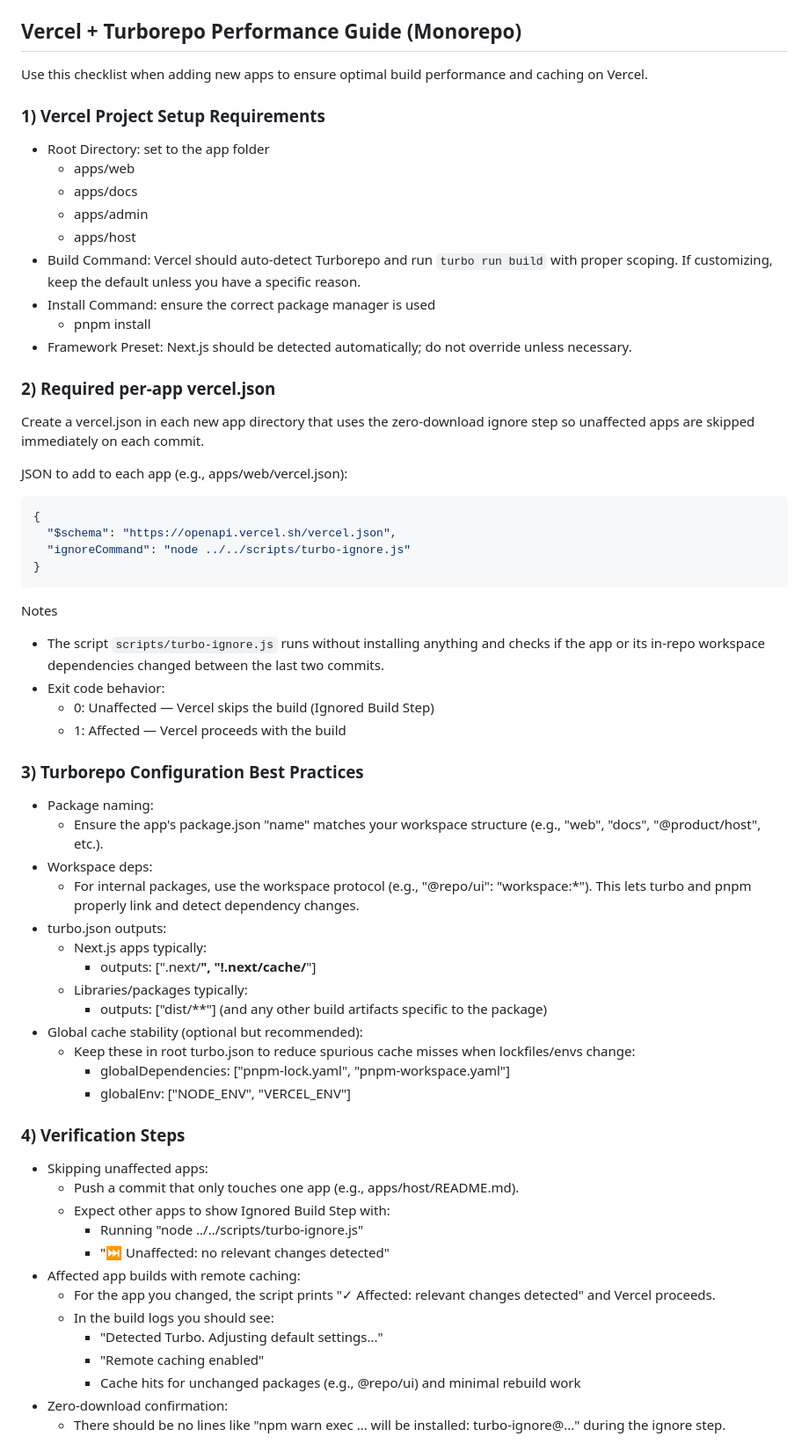
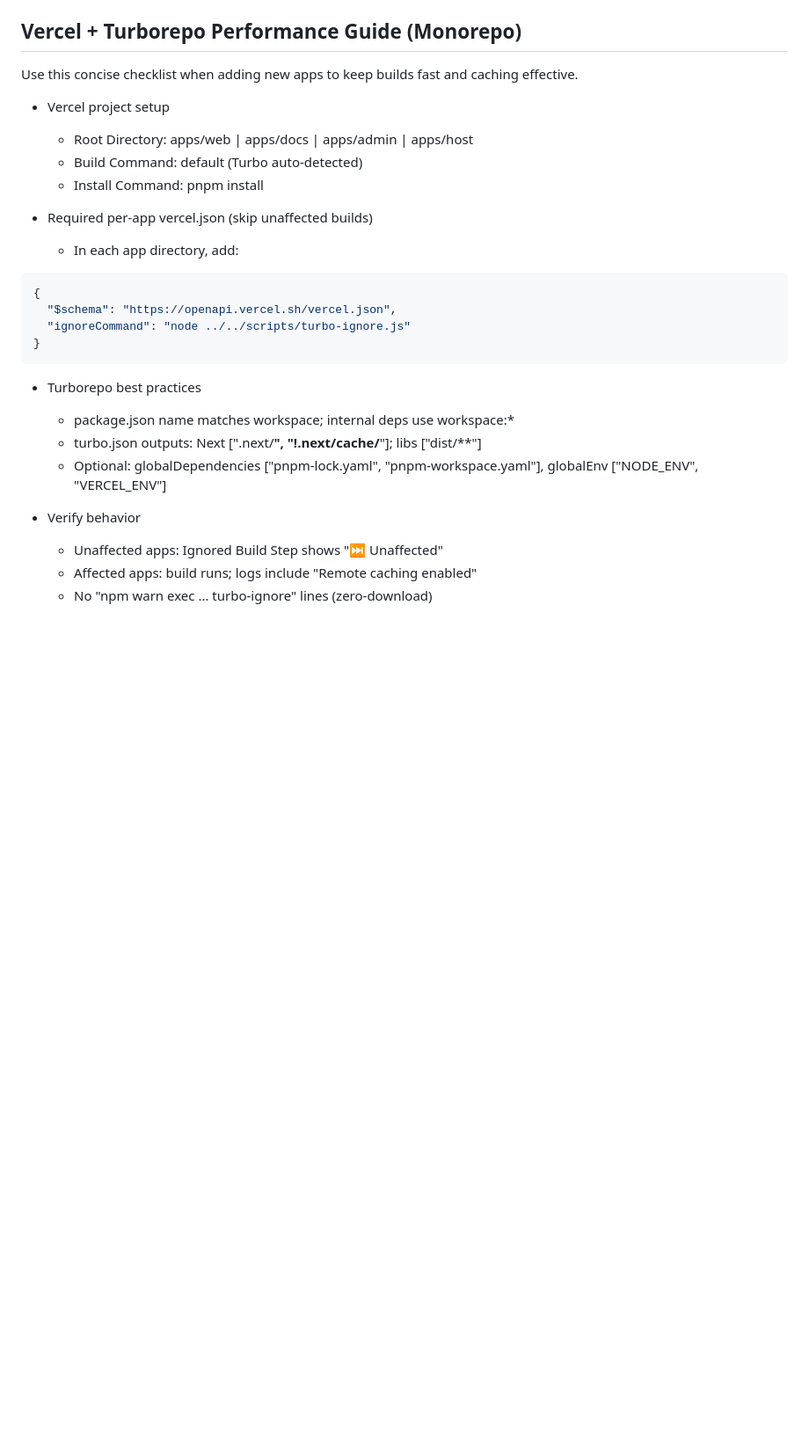
Before and after one commit to OneDigital-Product/ai-playground, a Markdown page: AGENTS.md, the part around one of its changes. Shown at 88% size. Rendered like a GitHub page; blank space fills up the shorter version.

Commit message:
docs(vercel): condense Vercel+Turborepo guidance to concise checklist

````diff
--- a/AGENTS.md
+++ b/AGENTS.md
@@ -47,23 +47,15 @@
 
 ## Vercel + Turborepo Performance Guide (Monorepo)
 
-Use this checklist when adding new apps to ensure optimal build performance and caching on Vercel.
+Use this concise checklist when adding new apps to keep builds fast and caching effective.
 
-### 1) Vercel Project Setup Requirements
-- Root Directory: set to the app folder
-  - apps/web
-  - apps/docs
-  - apps/admin
-  - apps/host
-- Build Command: Vercel should auto-detect Turborepo and run `turbo run build` with proper scoping. If customizing, keep the default unless you have a specific reason.
-- Install Command: ensure the correct package manager is used
-  - pnpm install
-- Framework Preset: Next.js should be detected automatically; do not override unless necessary.
+- Vercel project setup
+  - Root Directory: apps/web | apps/docs | apps/admin | apps/host
+  - Build Command: default (Turbo auto-detected)
+  - Install Command: pnpm install
 
-### 2) Required per-app vercel.json
-Create a vercel.json in each new app directory that uses the zero-download ignore step so unaffected apps are skipped immediately on each commit.
-
-JSON to add to each app (e.g., apps/web/vercel.json):
+- Required per-app vercel.json (skip unaffected builds)
+  - In each app directory, add:
 
 ```json
 {
@@ -72,39 +64,13 @@ JSON to add to each app (e.g., apps/web/vercel.json):
 }
 ```
 
-Notes
-- The script `scripts/turbo-ignore.js` runs without installing anything and checks if the app or its in-repo workspace dependencies changed between the last two commits.
-- Exit code behavior:
-  - 0: Unaffected — Vercel skips the build (Ignored Build Step)
-  - 1: Affected — Vercel proceeds with the build
+- Turborepo best practices
+  - package.json name matches workspace; internal deps use workspace:*
+  - turbo.json outputs: Next [".next/**", "!.next/cache/**"]; libs ["dist/**"]
+  - Optional: globalDependencies ["pnpm-lock.yaml", "pnpm-workspace.yaml"], globalEnv ["NODE_ENV", "VERCEL_ENV"]
 
-### 3) Turborepo Configuration Best Practices
-- Package naming:
-  - Ensure the app's package.json "name" matches your workspace structure (e.g., "web", "docs", "@product/host", etc.).
-- Workspace deps:
-  - For internal packages, use the workspace protocol (e.g., "@repo/ui": "workspace:*"). This lets turbo and pnpm properly link and detect dependency changes.
-- turbo.json outputs:
-  - Next.js apps typically:
-    - outputs: [".next/**", "!.next/cache/**"]
-  - Libraries/packages typically:
-    - outputs: ["dist/**"] (and any other build artifacts specific to the package)
-- Global cache stability (optional but recommended):
-  - Keep these in root turbo.json to reduce spurious cache misses when lockfiles/envs change:
-    - globalDependencies: ["pnpm-lock.yaml", "pnpm-workspace.yaml"]
-    - globalEnv: ["NODE_ENV", "VERCEL_ENV"]
+- Verify behavior
+  - Unaffected apps: Ignored Build Step shows "⏭ Unaffected"
+  - Affected apps: build runs; logs include "Remote caching enabled"
+  - No "npm warn exec ... turbo-ignore" lines (zero-download)
 
-### 4) Verification Steps
-- Skipping unaffected apps:
-  - Push a commit that only touches one app (e.g., apps/host/README.md).
-  - Expect other apps to show Ignored Build Step with:
-    - Running "node ../../scripts/turbo-ignore.js"
-    - "⏭ Unaffected: no relevant changes detected"
-- Affected app builds with remote caching:
-  - For the app you changed, the script prints "✓ Affected: relevant changes detected" and Vercel proceeds.
-  - In the build logs you should see:
-    - "Detected Turbo. Adjusting default settings..."
-    - "Remote caching enabled"
-    - Cache hits for unchanged packages (e.g., @repo/ui) and minimal rebuild work
-- Zero-download confirmation:
-  - There should be no lines like "npm warn exec ... will be installed: turbo-ignore@..." during the ignore step.
-
````
Also changed, not shown: other parts of AGENTS.md (+4 -22 lines).
